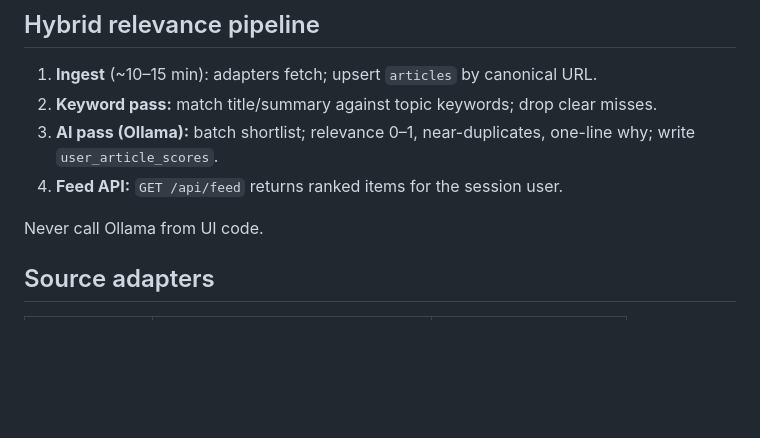
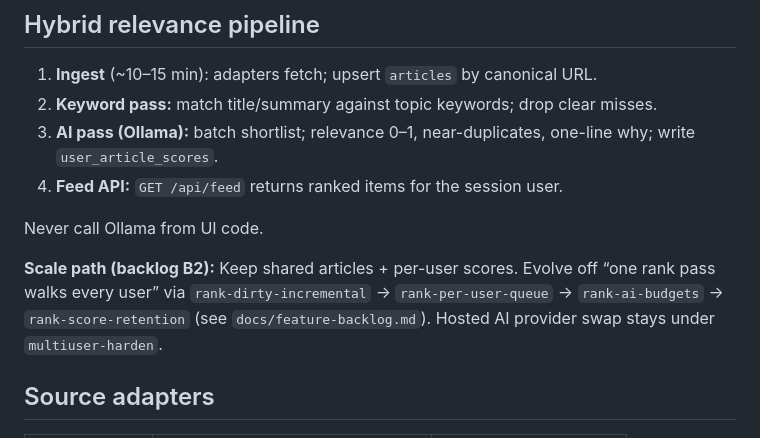
Before and after one commit to SpektrNO/newsroom, a Markdown page: docs/architecture.md, the part around the change. Rendered like a GitHub page; blank space fills up the shorter version.

```diff
--- a/docs/architecture.md
+++ b/docs/architecture.md
@@ -88,6 +88,8 @@ Personal mode = one user row. Multi-user = same schema.
 
 Never call Ollama from UI code.
 
+**Scale path (backlog B2):** Keep shared articles + per-user scores. Evolve off “one rank pass walks every user” via `rank-dirty-incremental` → `rank-per-user-queue` → `rank-ai-budgets` → `rank-score-retention` (see `docs/feature-backlog.md`). Hosted AI provider swap stays under `multiuser-harden`.
+
 ## Source adapters
 
 | Source | Approach | Status |
```
Also changed, not shown: docs/feature-backlog.md (+42 -0 lines).
